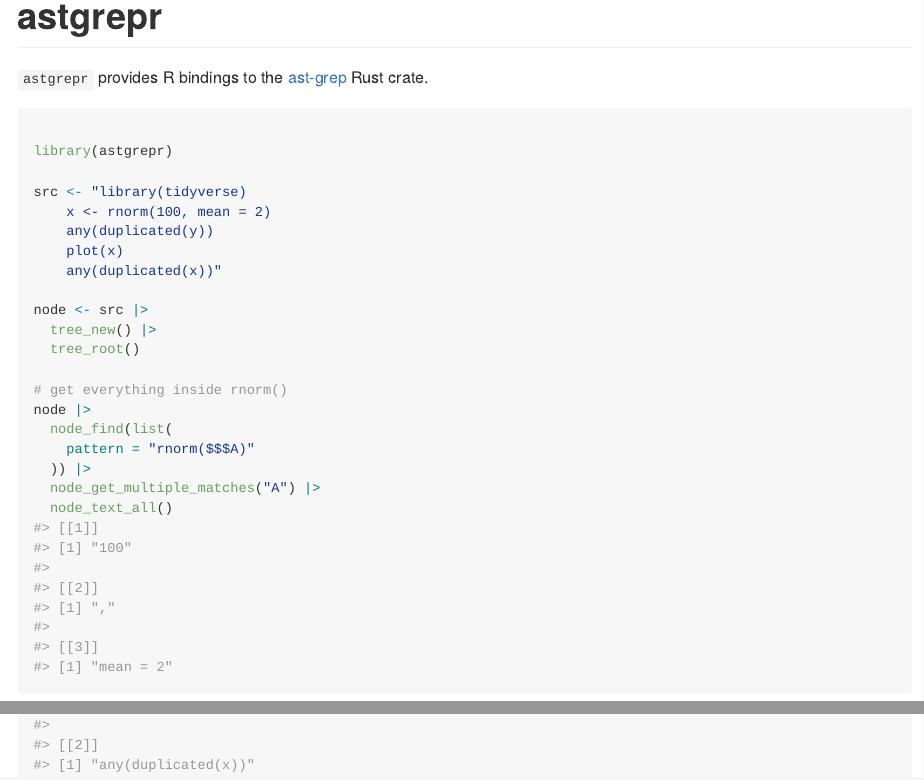
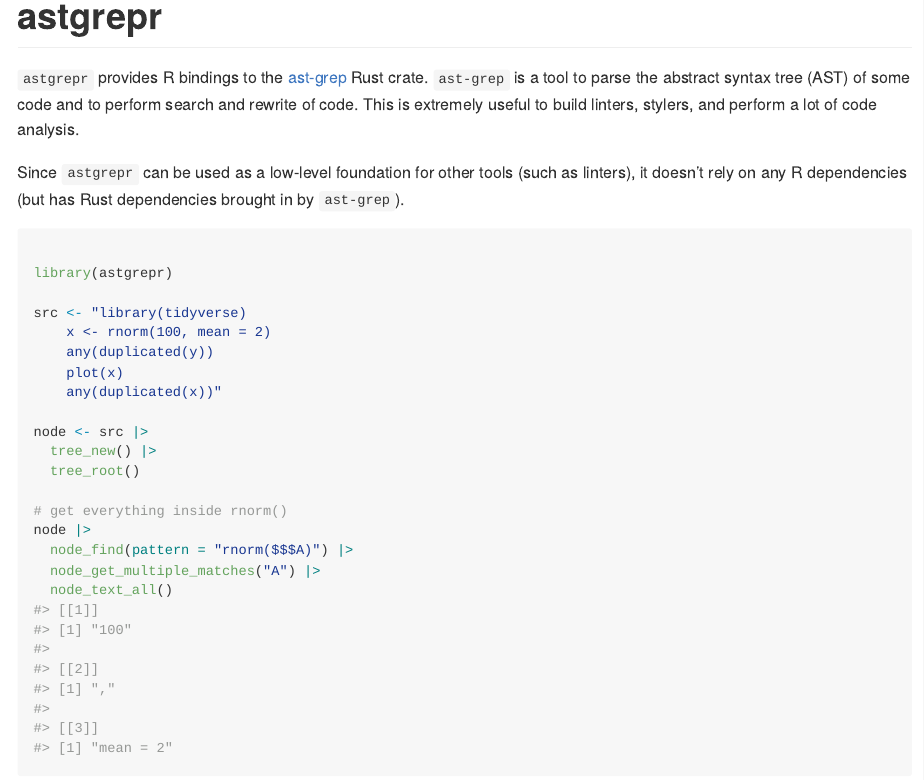
Before and after one commit to etiennebacher/astgrepr, an R Markdown document (README.Rmd): the page in a window 1100 px wide, from its top, and a second part further down, joined at a grey line. The pictures show the output file README.md that the author committed with the source, drawn offline in the style of GitHub.

Commit message:
update readme

````diff
--- a/README.Rmd
+++ b/README.Rmd
@@ -19,7 +19,13 @@
 <!-- badges: end -->
 
 `astgrepr` provides R bindings to the [ast-grep](https://ast-grep.github.io/)
-Rust crate.
+Rust crate. `ast-grep` is a tool to parse the abstract syntax tree (AST) of some
+code and to perform search and rewrite of code. This is extremely useful to build
+linters, stylers, and perform a lot of code analysis.
+
+Since `astgrepr` can be used as a low-level foundation for other tools (such as
+linters), it doesn't rely on any R dependencies (but has Rust dependencies
+brought in by `ast-grep`).
 
 ```{r}
 
@@ -37,9 +43,7 @@
 
 # get everything inside rnorm()
 node |>
-  node_find(list(
-    pattern = "rnorm($$$A)"
-  )) |>
+  node_find(pattern = "rnorm($$$A)") |>
   node_get_multiple_matches("A") |>
   node_text_all()
 
````
Also changed, not shown: README.md, README.Rmd (2 more changed lines).
